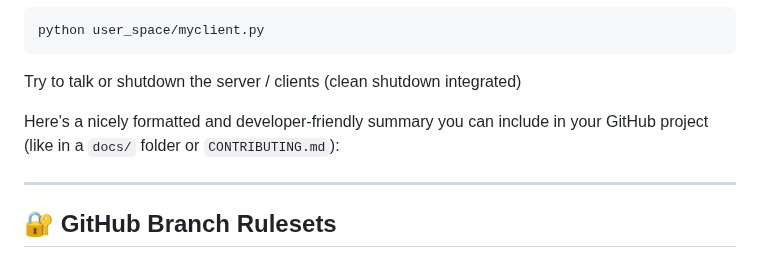
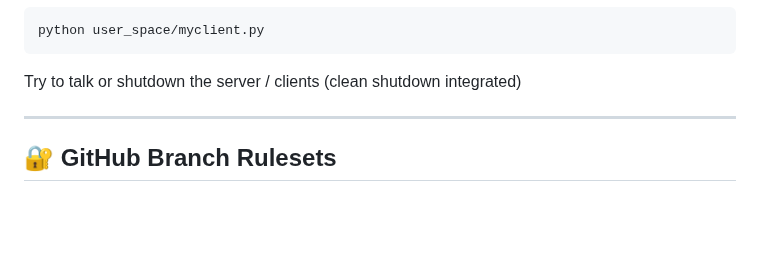
Before and after one commit to Summoner-Network/summoner-core, a Markdown page: README.md, the part around the change. Rendered like a GitHub page; blank space fills up the shorter version.

````diff
--- a/README.md
+++ b/README.md
@@ -53,8 +53,6 @@ python user_space/myclient.py
 ```
 
 Try to talk or shutdown the server / clients (clean shutdown integrated)
-
-Here's a nicely formatted and developer-friendly summary you can include in your GitHub project (like in a `docs/` folder or `CONTRIBUTING.md`):
 
 ---
 
````
